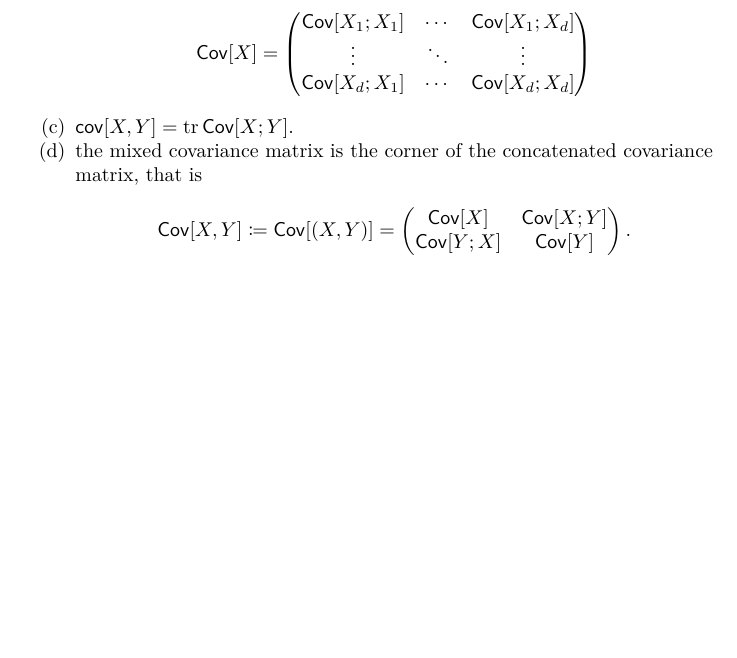
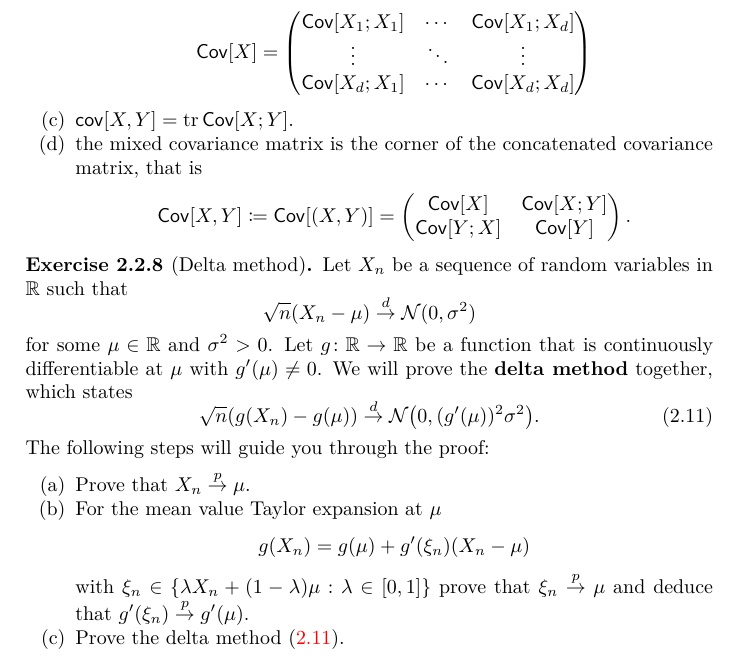
Before and after one commit to FelixBenning/Complements-prob-stat, a LaTeX thesis (ms.tex, which reads sections/sums_of_random_variables.tex): part of page 49 of 67 before the commit and part of page 49 of 68 after it, cut so that both start at the same text, the shorter picture padded with empty space. Compiled offline with pdfLaTeX.

Commit message:
add delta method exercise

```diff
--- a/sections/sums_of_random_variables.tex
+++ b/sections/sums_of_random_variables.tex
@@ -1957,3 +1957,27 @@ I^2 =
     \end{enumerate}
 \end{exercise}
 
+\begin{exercise}[Delta method]
+    \label{ex: delta method}
+    Let \(X_n\) be a sequence of random variables in \(\real\) such that
+    \[
+        \sqrt{n}(X_n - \mu) \overset{d}\to \normal{0, \sigma^2}
+    \]
+    for some \(\mu\in \real\) and \(\sigma^2 > 0\). Let \(g\colon\real\to\real\)
+    be a function that is continuously differentiable at \(\mu\) with \(g'(\mu)\neq 0\).
+    We will prove the \textbf{delta method} together, which states
+    \begin{equation}
+        \label{eq: delta method}
+        \sqrt{n}(g(X_n) - g(\mu)) \overset{d}\to \normal[\big]{0, (g'(\mu))^2\sigma^2}.
+    \end{equation}
+    The following steps will guide you through the proof:
+    \begin{enumerate}[label=(\alph*), noitemsep]
+        \item\label{it: (delta-method) X_n to mu} Prove that \(X_n \overset{p}\to \mu\).
+        \item\label{it: (delta-method) taylor expansion} For the mean value Taylor expansion at \(\mu\)
+        \[
+            g(X_n) = g(\mu) + g'(\xi_n)(X_n - \mu)
+        \]
+        with \(\xi_n \in \set{\lambda X_n + (1-\lambda)\mu : \lambda \in [0,1]}\)
+        prove that \(\xi_n \overset{p}\to \mu\) and deduce that \(g'(\xi_n) \overset{p}\to g'(\mu)\).
+        \item\label{it: (delta-method) proof} Prove the delta method \eqref{eq: delta method}.
+    \end{enumerate}
@@ -1959,0 +2015 @@ I^2 =
+        \item[\ref{it: (delta-method) proof}] Using the mean value Taylor
```
Also changed, not shown: sections/sums_of_random_variables.tex (43 more changed lines).
